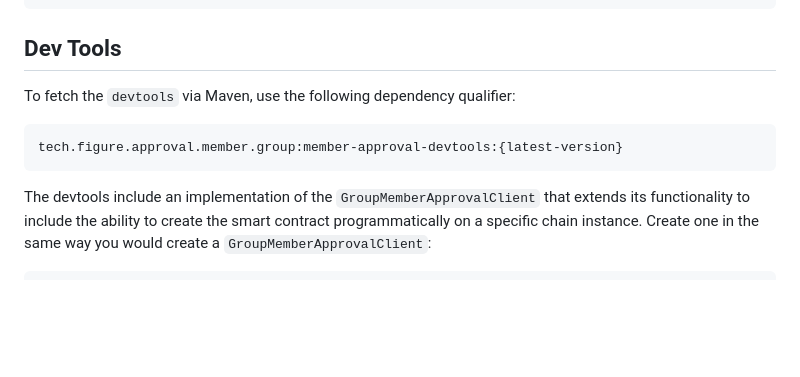
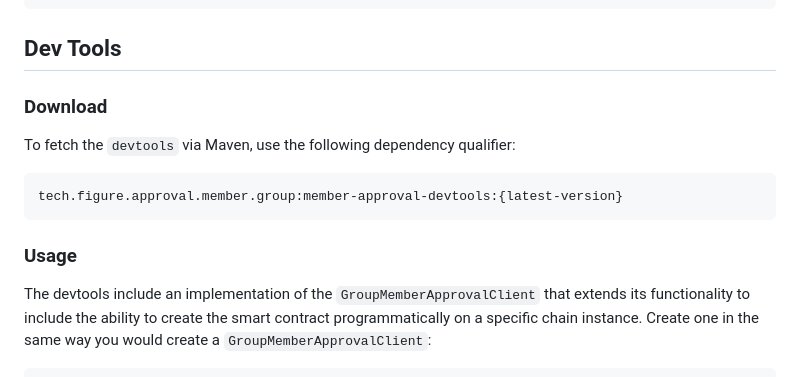
Before and after one commit to figuremarkets/group-member-approval-smart-contract, a Markdown page: kotlin-tools/README.md, the part around the change. Drawn GitHub-style; blank space fills up the shorter version.

````diff
--- a/kotlin-tools/README.md
+++ b/kotlin-tools/README.md
@@ -80,11 +80,14 @@ fun fetchContractState(
 ```
 
 ## Dev Tools
+
+### Download
 To fetch the `devtools` via Maven, use the following dependency qualifier:
 ```text
 tech.figure.approval.member.group:member-approval-devtools:{latest-version}
 ```
 
+### Usage
 The devtools include an implementation of the `GroupMemberApprovalClient` that extends its functionality to include
 the ability to create the smart contract programmatically on a specific chain instance.  Create one in the same way you
 would create a `GroupMemberApprovalClient`:
````
